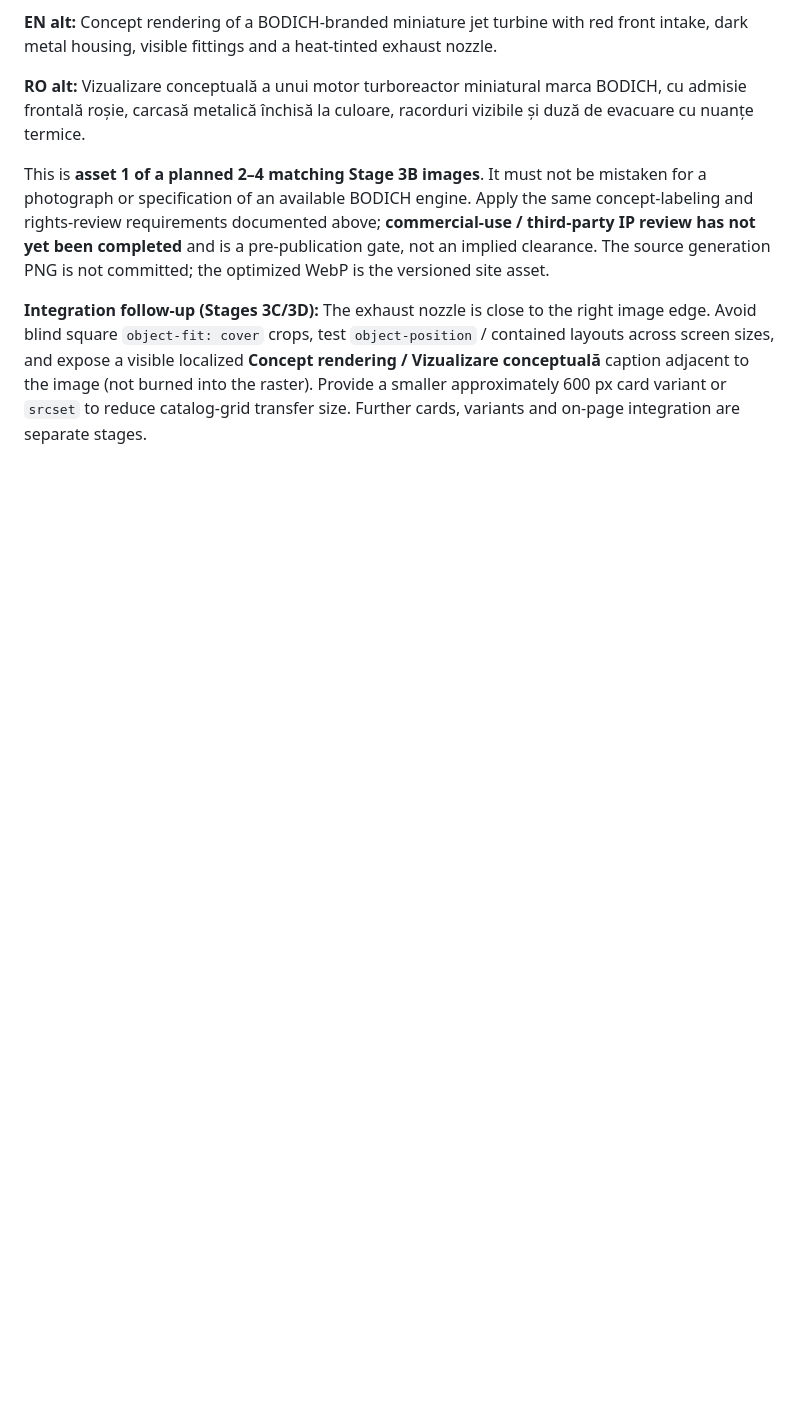
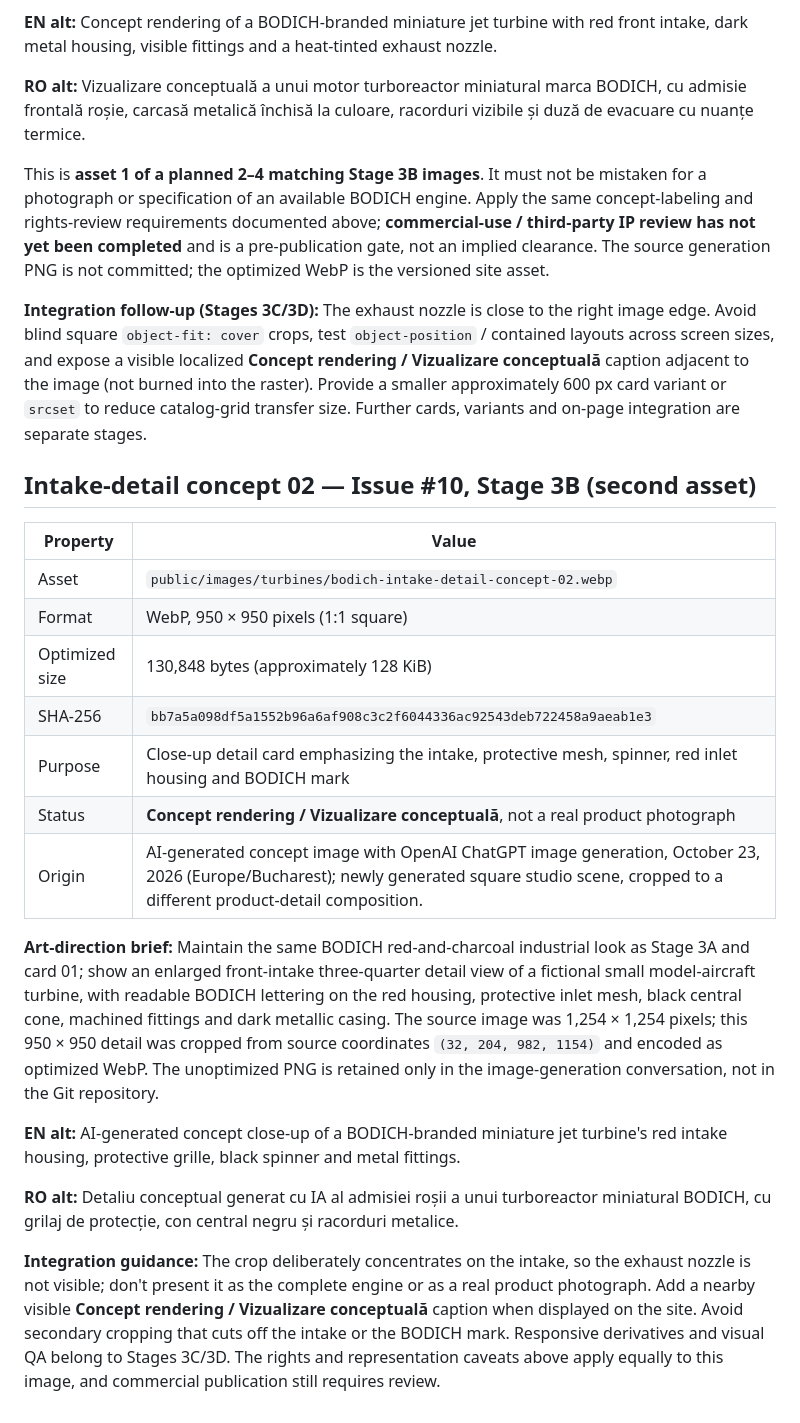
Before and after one commit to YuriiSokolenko/bodich, a Markdown page: docs/assets/turbine-imagery.md, the part around the change. Drawn GitHub-style; blank space fills up the shorter version.

Commit message:
docs: inventory second BODICH intake detail concept (#10)

```diff
--- a/docs/assets/turbine-imagery.md
+++ b/docs/assets/turbine-imagery.md
@@ -57,3 +57,23 @@
 This is **asset 1 of a planned 2–4 matching Stage 3B images**. It must not be mistaken for a photograph or specification of an available BODICH engine. Apply the same concept-labeling and rights-review requirements documented above; **commercial-use / third-party IP review has not yet been completed** and is a pre-publication gate, not an implied clearance. The source generation PNG is not committed; the optimized WebP is the versioned site asset.
 
 **Integration follow-up (Stages 3C/3D):** The exhaust nozzle is close to the right image edge. Avoid blind square `object-fit: cover` crops, test `object-position` / contained layouts across screen sizes, and expose a visible localized **Concept rendering / Vizualizare conceptuală** caption adjacent to the image (not burned into the raster). Provide a smaller approximately 600 px card variant or `srcset` to reduce catalog-grid transfer size. Further cards, variants and on-page integration are separate stages.
+
+## Intake-detail concept 02 — Issue #10, Stage 3B (second asset)
+
+| Property | Value |
+| --- | --- |
+| Asset | `public/images/turbines/bodich-intake-detail-concept-02.webp` |
+| Format | WebP, 950 × 950 pixels (1:1 square) |
+| Optimized size | 130,848 bytes (approximately 128 KiB) |
+| SHA-256 | `bb7a5a098df5a1552b96a6af908c3c2f6044336ac92543deb722458a9aeab1e3` |
+| Purpose | Close-up detail card emphasizing the intake, protective mesh, spinner, red inlet housing and BODICH mark |
+| Status | **Concept rendering / Vizualizare conceptuală**, not a real product photograph |
+| Origin | AI-generated concept image with OpenAI ChatGPT image generation, October 23, 2026 (Europe/Bucharest); newly generated square studio scene, cropped to a different product-detail composition. |
+
+**Art-direction brief:** Maintain the same BODICH red-and-charcoal industrial look as Stage 3A and card 01; show an enlarged front-intake three-quarter detail view of a fictional small model-aircraft turbine, with readable BODICH lettering on the red housing, protective inlet mesh, black central cone, machined fittings and dark metallic casing. The source image was 1,254 × 1,254 pixels; this 950 × 950 detail was cropped from source coordinates `(32, 204, 982, 1154)` and encoded as optimized WebP. The unoptimized PNG is retained only in the image-generation conversation, not in the Git repository.
+
+**EN alt:** AI-generated concept close-up of a BODICH-branded miniature jet turbine's red intake housing, protective grille, black spinner and metal fittings.
+
+**RO alt:** Detaliu conceptual generat cu IA al admisiei roșii a unui turboreactor miniatural BODICH, cu grilaj de protecție, con central negru și racorduri metalice.
+
+**Integration guidance:** The crop deliberately concentrates on the intake, so the exhaust nozzle is not visible; don't present it as the complete engine or as a real product photograph. Add a nearby visible **Concept rendering / Vizualizare conceptuală** caption when displayed on the site. Avoid secondary cropping that cuts off the intake or the BODICH mark. Responsive derivatives and visual QA belong to Stages 3C/3D. The rights and representation caveats above apply equally to this image, and commercial publication still requires review.
```
